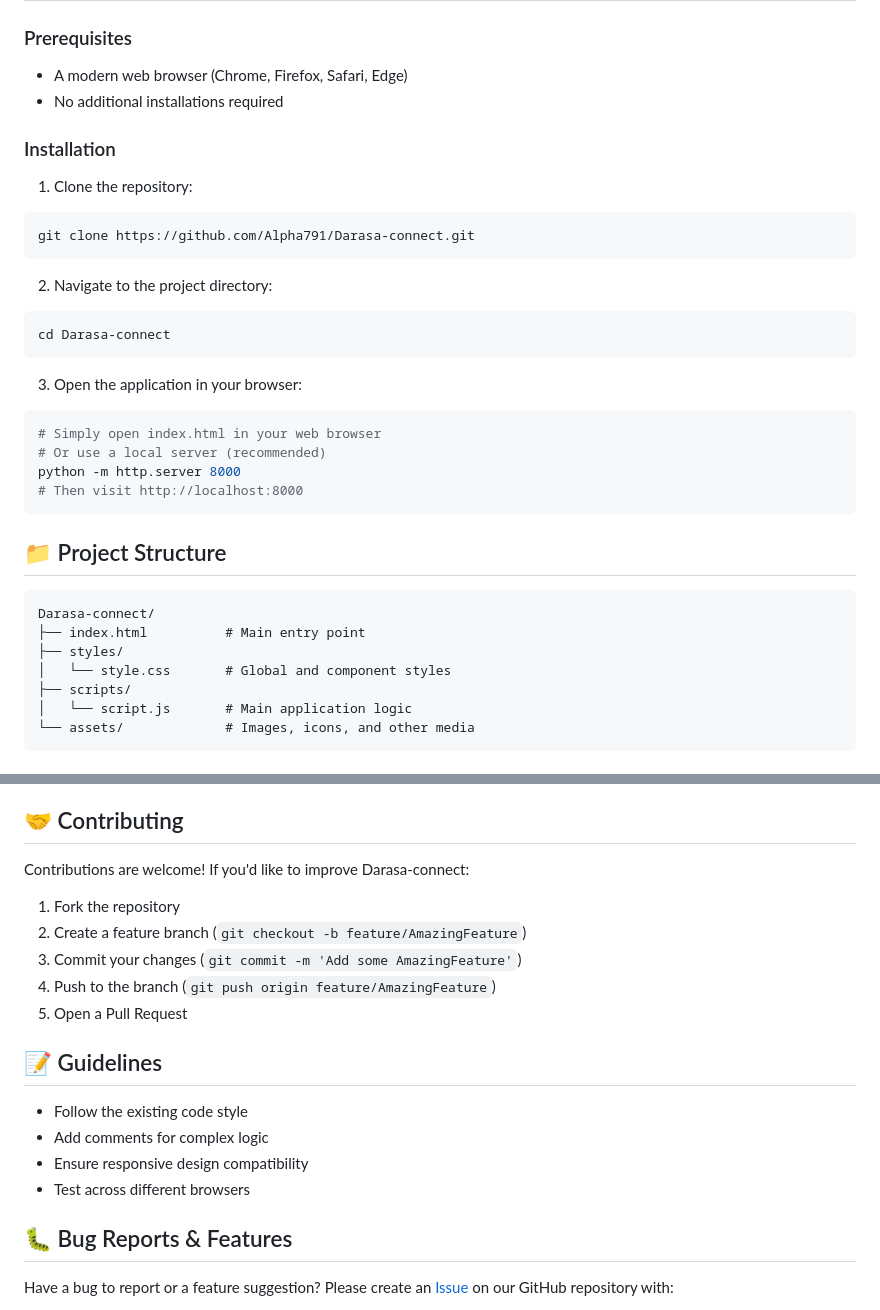
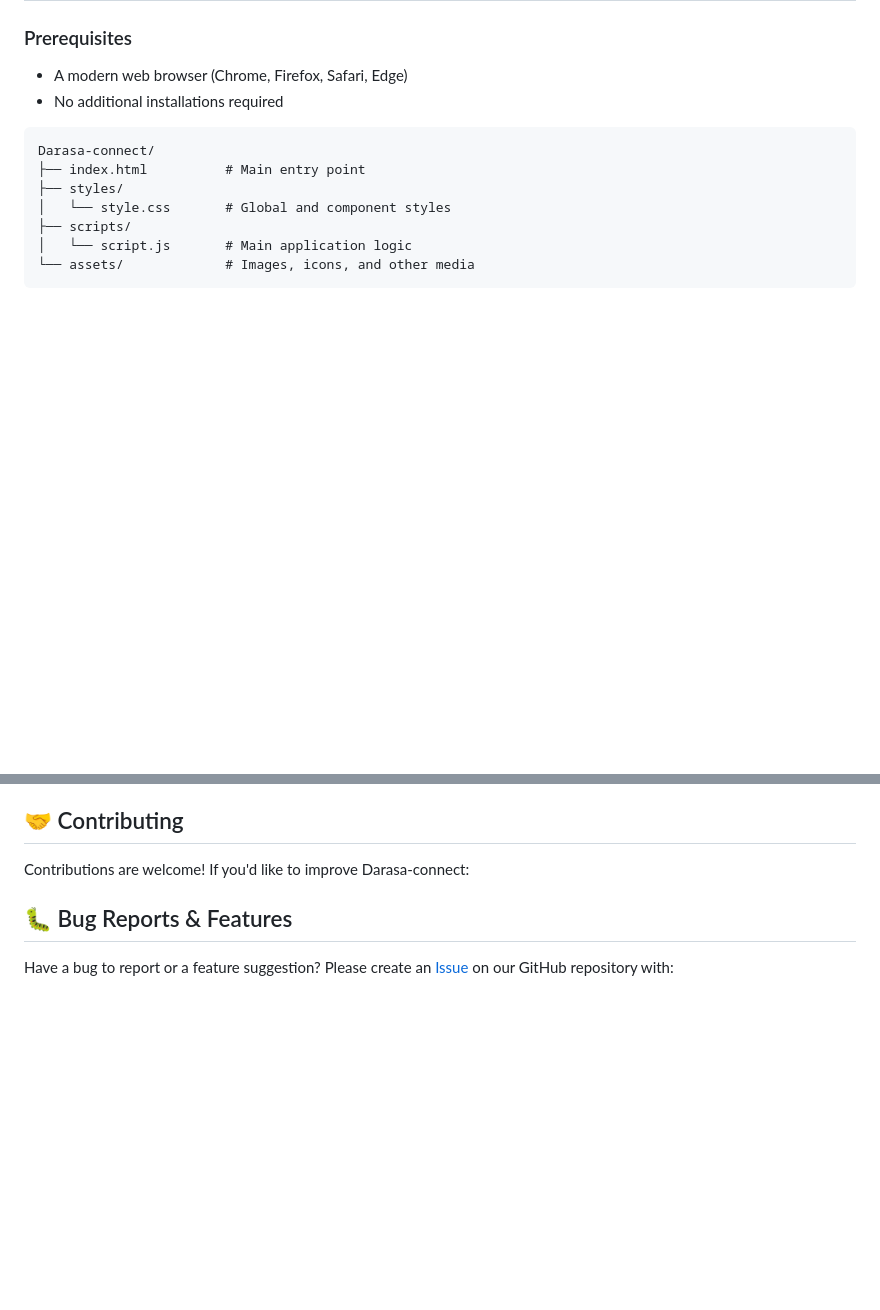
Before and after one commit to Alpha791/Darasa-connect, a Markdown page: README.md, 2 parts joined by grey strips. Rendered like a GitHub page; blank space fills up the shorter version.

Commit message:
Update README to remove installation and contribution info
Removed installation instructions and contribution guidelines from README.

````diff
--- a/README.md
+++ b/README.md
@@ -37,27 +37,7 @@ This project is built with modern web technologies:
 - A modern web browser (Chrome, Firefox, Safari, Edge)
 - No additional installations required
 
-### Installation
 
-1. Clone the repository:
-```bash
-git clone https://github.com/Alpha791/Darasa-connect.git
-```
-
-2. Navigate to the project directory:
-```bash
-cd Darasa-connect
-```
-
-3. Open the application in your browser:
-```bash
-# Simply open index.html in your web browser
-# Or use a local server (recommended)
-python -m http.server 8000
-# Then visit http://localhost:8000
-```
-
-## 📁 Project Structure
 
 ```
 Darasa-connect/
@@ -86,18 +66,6 @@ Darasa-connect/
 
 Contributions are welcome! If you'd like to improve Darasa-connect:
 
-1. Fork the repository
-2. Create a feature branch (`git checkout -b feature/AmazingFeature`)
-3. Commit your changes (`git commit -m 'Add some AmazingFeature'`)
-4. Push to the branch (`git push origin feature/AmazingFeature`)
-5. Open a Pull Request
-
-## 📝 Guidelines
-
-- Follow the existing code style
-- Add comments for complex logic
-- Ensure responsive design compatibility
-- Test across different browsers
 
 ## 🐛 Bug Reports & Features
 
````
